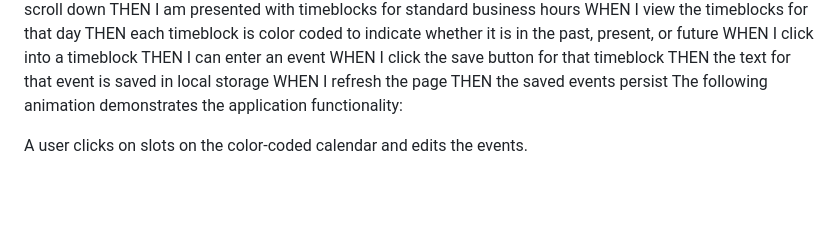
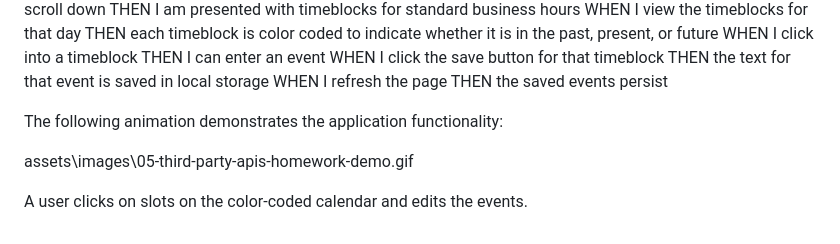
Before and after one commit to joshuagoeke/UTA-5-scheduler, a Markdown page: README.md, the part around the change. Rendered like a GitHub page; blank space fills up the shorter version.

```diff
--- a/README.md
+++ b/README.md
@@ -22,8 +22,10 @@ WHEN I click the save button for that timeblock
 THEN the text for that event is saved in local storage
 WHEN I refresh the page
 THEN the saved events persist
+
 The following animation demonstrates the application functionality:
 
+assets\images\05-third-party-apis-homework-demo.gif
 
 
 A user clicks on slots on the color-coded calendar and edits the events.
```
Also changed, not shown: assets/images/05-third-party-apis-homework-demo.gif (added), 1 other file.
